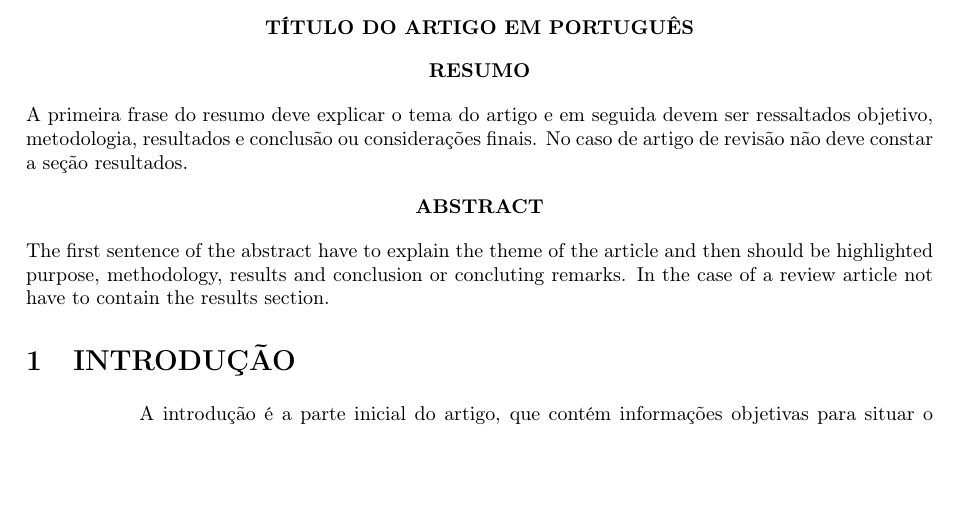
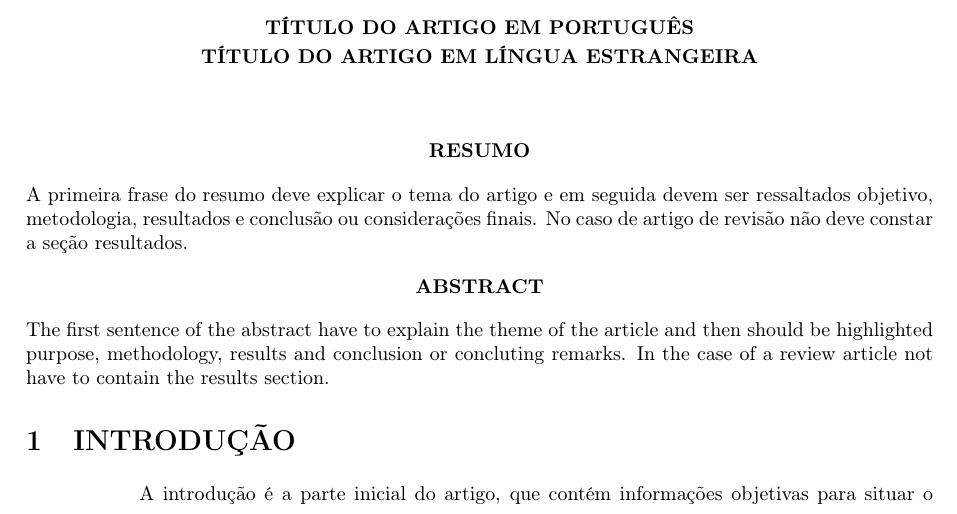
Before and after one commit to diegobza/mater-tcc, a LaTeX thesis (tcc-principal.tex, which reads tcc-frente.tex): part of the page, cut so that both start at the same text, the shorter picture padded with empty space. Compiled offline with pdfLaTeX.

Commit message:
Detecção automática do subtítulo.

```diff
--- a/tcc-frente.tex
+++ b/tcc-frente.tex
@@ -1,5 +1,20 @@
-\newcommand{\TITULO}{TÍTULO DO ARTIGO EM PORTUGUÊS}
+\newcommand{\TITULOP}{TÍTULO DO ARTIGO EM PORTUGUÊS}
+%\newcommand{\SUBTITULOP}{SUBTÍTULO EM PORTUGUÊS}
+\newcommand{\TITULOE}{TÍTULO DO ARTIGO EM LÍNGUA ESTRANGEIRA}
+%\newcommand{\SUBTITULOE}{SUBTÍTULO EM LÍNGUA ESTRANGEIRA}
 
-\begin{center}
-  \textbf{\TITULO}
-\end{center}
+\begin{onehalfspace}
+  \begin{center}
+    \ifdefined\SUBTITULOP
+      \textbf{\TITULOP: \SUBTITULOP}
+    \else
+      \textbf{\TITULOP}
+    \fi
+
+    \ifdefined\SUBTITULOE
+      \textbf{\TITULOE: \SUBTITULOE}
+    \else
+      \textbf{\TITULOE}
+    \fi
+  \end{center}
+\end{onehalfspace}
```
